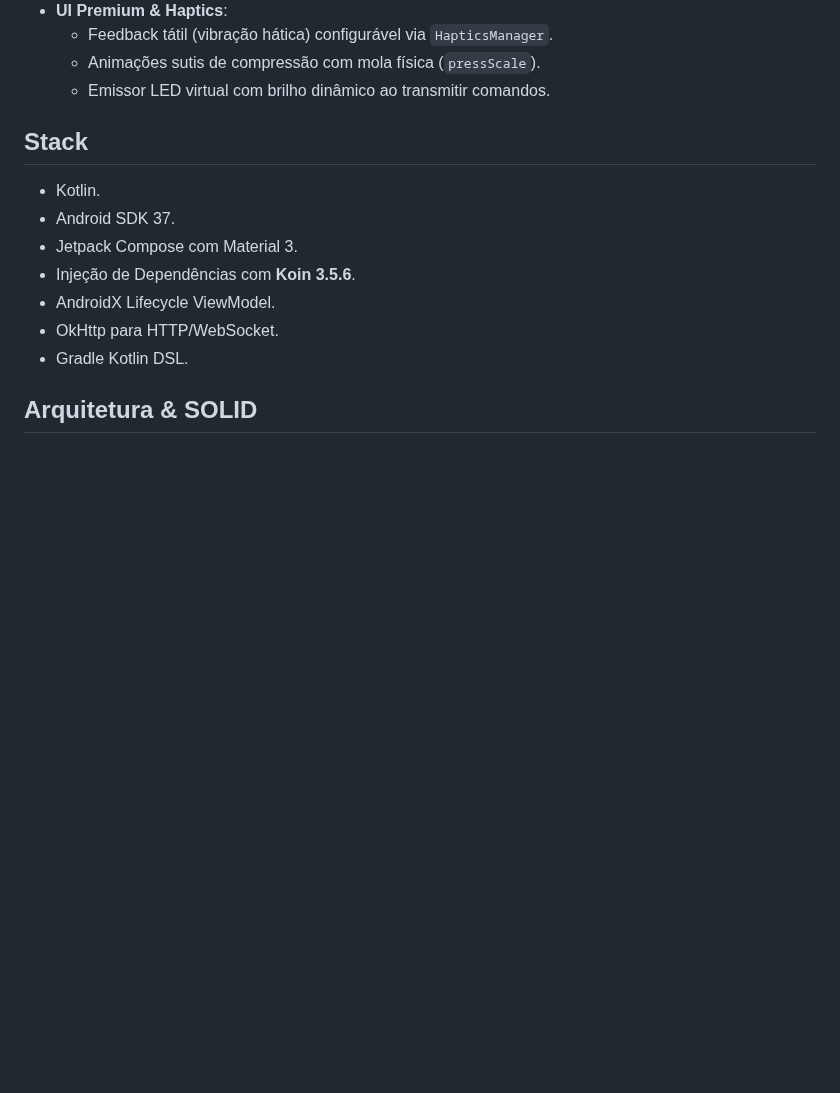
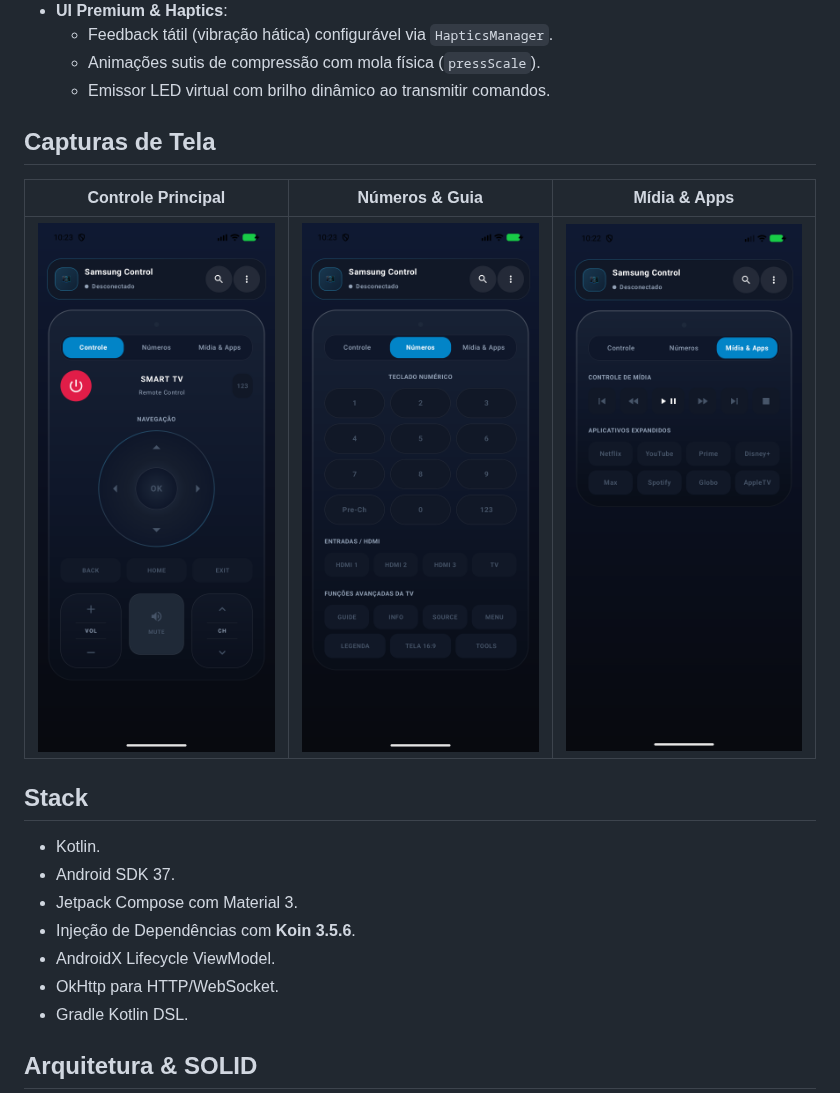
Before and after one commit to mensonones/SamsungControll, a Markdown page: README.md, the part around the change. Rendered like a GitHub page; pictures changed too: docs/screenshots/device_remote_main.png (added), docs/screenshots/device_remote_media.png (added), docs/screenshots/device_remote_numeros.png (added); blank space fills up the shorter version.

Commit message:
docs: add updated clean screenshots for all 3 remote control tabs

```diff
--- a/README.md
+++ b/README.md
@@ -32,6 +32,12 @@ O projeto busca ser um controle simples, direto e privado para uso na rede local
   - Feedback tátil (vibração hática) configurável via `HapticsManager`.
   - Animações sutis de compressão com mola física (`pressScale`).
   - Emissor LED virtual com brilho dinâmico ao transmitir comandos.
+
+## Capturas de Tela
+
+| Controle Principal | Números & Guia | Mídia & Apps |
+|:---:|:---:|:---:|
+| <img src="docs/screenshots/device_remote_main.png" width="240" alt="Controle Principal"/> | <img src="docs/screenshots/device_remote_numeros.png" width="240" alt="Números e Guia"/> | <img src="docs/screenshots/device_remote_media.png" width="240" alt="Mídia e Apps"/> |
 
 ## Stack
 
```
